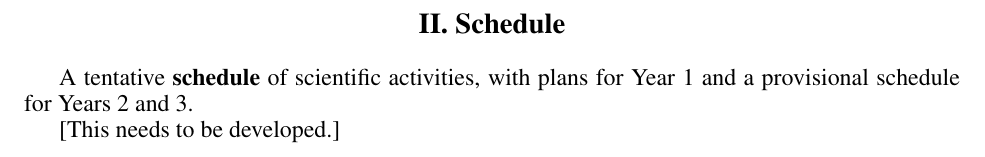
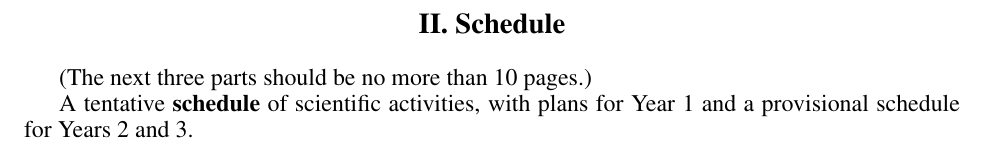
Before and after one commit to tetali/Strides2020, a LaTeX document (strides v0.tex): part of page 11 of 20, cut so that both start at the same text. Compiled offline with pdfLaTeX.

Commit message:
insert page limit

```diff
--- a/strides v0.tex
+++ b/strides v0.tex
@@ -556,10 +556,10 @@ disciplines.
 {\bf\large II. Schedule}
 \end{center}
 
+(The next three parts should be no more than 10 pages.)
 
 A tentative {\bf schedule} of scientific activities, with plans for Year 1 and a provisional schedule for Years 2 and 3.
 
-[This needs to be developed.]
 
 \clearpage
 
```
Also changed, not shown: strides v0.pdf.
